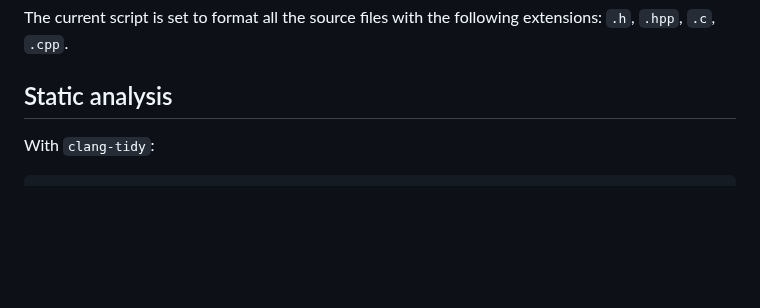
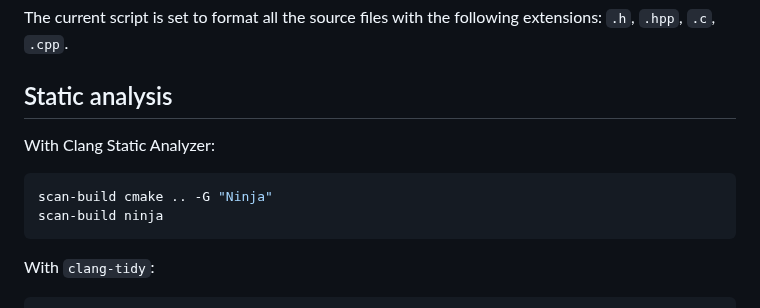
Before and after one commit to MangaD/cpp-project-template, a Markdown page: docs/GUIDE.md, the part around the change. GitHub-like rendering; blank space fills up the shorter version.

Commit message:
Clang Static Analyzer [skip ci]

````diff
--- a/docs/GUIDE.md
+++ b/docs/GUIDE.md
@@ -25,6 +25,13 @@ make format
 The current script is set to format all the source files with the following extensions: `.h`, `.hpp`, `.c`, `.cpp`.
 
 ## Static analysis
+
+With Clang Static Analyzer:
+
+```sh
+scan-build cmake .. -G "Ninja"
+scan-build ninja
+```
 
 With `clang-tidy`:
 
````
